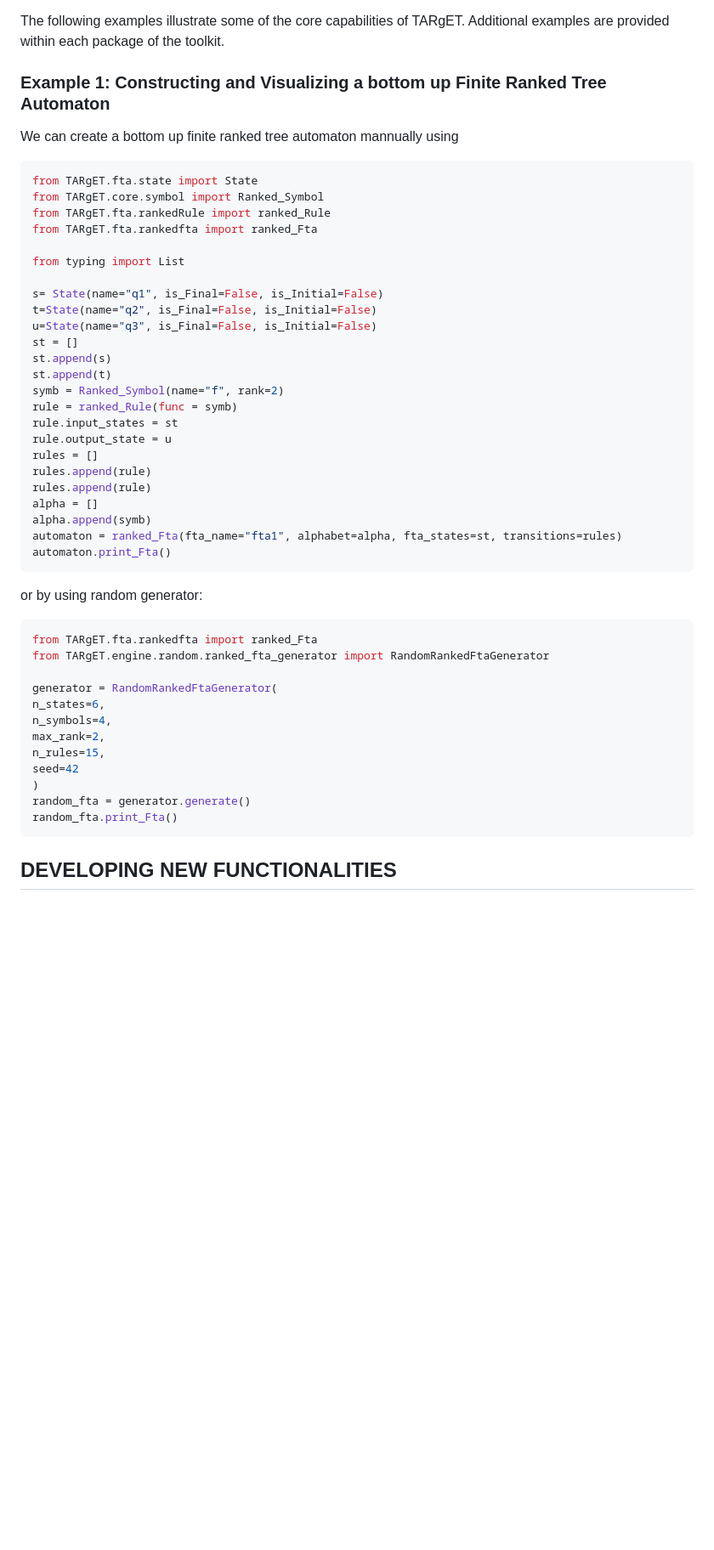
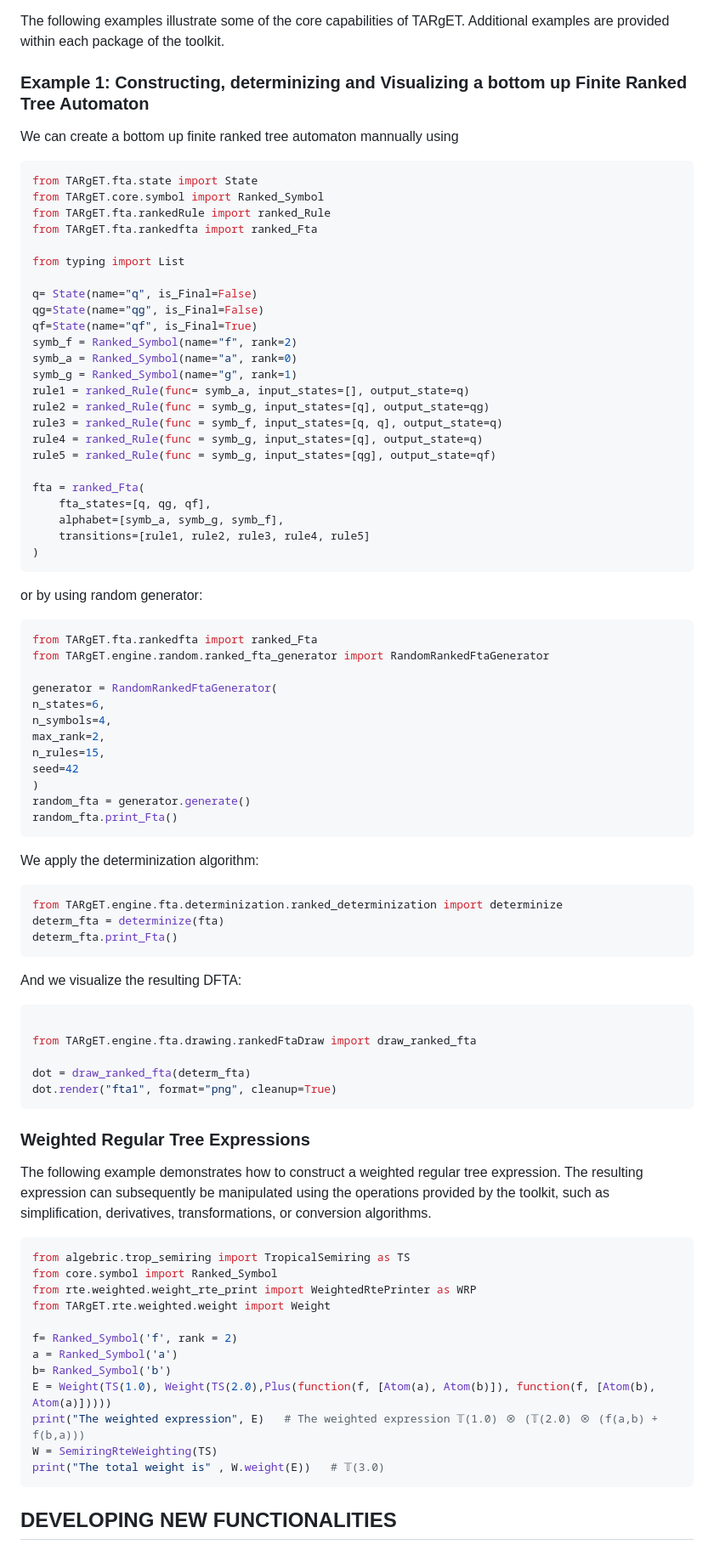
Before and after one commit to yanos84/TARgET, a Markdown page: README.md, the part around one of its changes. Shown at 85% size. Rendered like a GitHub page; blank space fills up the shorter version.

Commit message:
Adding quick start section to Readme.md

````diff
--- a/README.md
+++ b/README.md
@@ -118,7 +116,7 @@ Detailed, executable examples are provided within each package of the toolkit an
 
 The following examples illustrate some of the core capabilities of TARgET. Additional examples are provided within each package of the toolkit.
 
-### Example 1: Constructing and Visualizing a bottom up Finite Ranked Tree Automaton
+### Example 1: Constructing, determinizing and Visualizing a bottom up Finite Ranked Tree Automaton
 
 We can create a bottom up finite ranked tree automaton mannually using
 
@@ -130,23 +128,23 @@ from TARgET.fta.rankedfta import ranked_Fta
 
 from typing import List
 
-s= State(name="q1", is_Final=False, is_Initial=False)
-t=State(name="q2", is_Final=False, is_Initial=False)
-u=State(name="q3", is_Final=False, is_Initial=False)
-st = []
-st.append(s)
-st.append(t)
-symb = Ranked_Symbol(name="f", rank=2)
-rule = ranked_Rule(func = symb)
-rule.input_states = st
-rule.output_state = u
-rules = []
-rules.append(rule)
-rules.append(rule)
-alpha = []
-alpha.append(symb)
-automaton = ranked_Fta(fta_name="fta1", alphabet=alpha, fta_states=st, transitions=rules)
-automaton.print_Fta()
+q= State(name="q", is_Final=False)
+qg=State(name="qg", is_Final=False)
+qf=State(name="qf", is_Final=True)
+symb_f = Ranked_Symbol(name="f", rank=2)
+symb_a = Ranked_Symbol(name="a", rank=0)
+symb_g = Ranked_Symbol(name="g", rank=1)
+rule1 = ranked_Rule(func= symb_a, input_states=[], output_state=q)
+rule2 = ranked_Rule(func = symb_g, input_states=[q], output_state=qg)
+rule3 = ranked_Rule(func = symb_f, input_states=[q, q], output_state=q)
+rule4 = ranked_Rule(func = symb_g, input_states=[q], output_state=q)
+rule5 = ranked_Rule(func = symb_g, input_states=[qg], output_state=qf)
+
+fta = ranked_Fta(
+    fta_states=[q, qg, qf],
+    alphabet=[symb_a, symb_g, symb_f],
+    transitions=[rule1, rule2, rule3, rule4, rule5]
+)
 ```
 
 or by using random generator:
@@ -165,6 +163,43 @@ seed=42
 random_fta = generator.generate()
 random_fta.print_Fta()
 ```
+We apply the determinization algorithm:
+
+```python
+from TARgET.engine.fta.determinization.ranked_determinization import determinize
+determ_fta = determinize(fta)
+determ_fta.print_Fta()
+```
+And we visualize the resulting DFTA:
+
+```python
+
+from TARgET.engine.fta.drawing.rankedFtaDraw import draw_ranked_fta
+
+dot = draw_ranked_fta(determ_fta)
+dot.render("fta1", format="png", cleanup=True)
+```
+
+### Weighted Regular Tree Expressions
+
+The following example demonstrates how to construct a weighted regular tree expression. The resulting expression can subsequently be manipulated using the operations provided by the toolkit, such as simplification, derivatives, transformations, or conversion algorithms.
+
+```python
+from algebric.trop_semiring import TropicalSemiring as TS
+from core.symbol import Ranked_Symbol
+from rte.weighted.weight_rte_print import WeightedRtePrinter as WRP
+from TARgET.rte.weighted.weight import Weight
+
+f= Ranked_Symbol('f', rank = 2)
+a = Ranked_Symbol('a')
+b= Ranked_Symbol('b')
+E = Weight(TS(1.0), Weight(TS(2.0),Plus(function(f, [Atom(a), Atom(b)]), function(f, [Atom(b), Atom(a)]))))
+print("The weighted expression", E)   # The weighted expression 𝕋(1.0) ⊗ (𝕋(2.0) ⊗ (f(a,b) + f(b,a)))
+W = SemiringRteWeighting(TS)
+print("The total weight is" , W.weight(E))   # 𝕋(3.0)
+```
+
+
 
 
 ## DEVELOPING NEW FUNCTIONALITIES
````
Also changed, not shown: other parts of README.md (+0 -2 lines).
